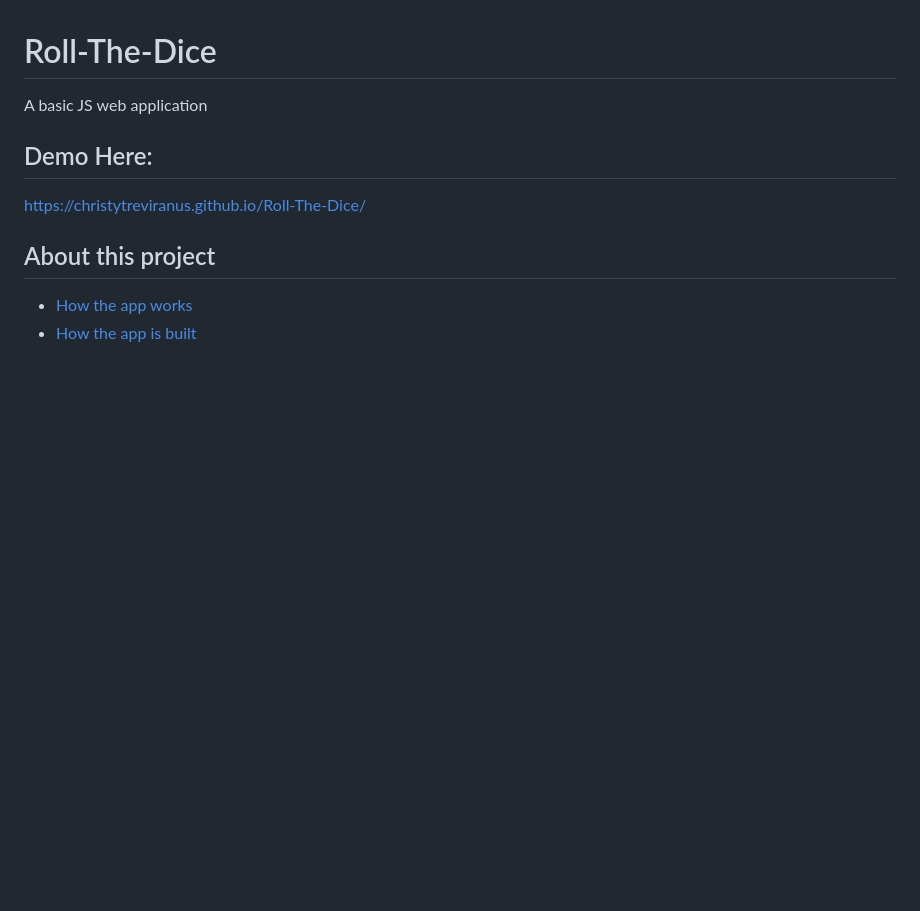
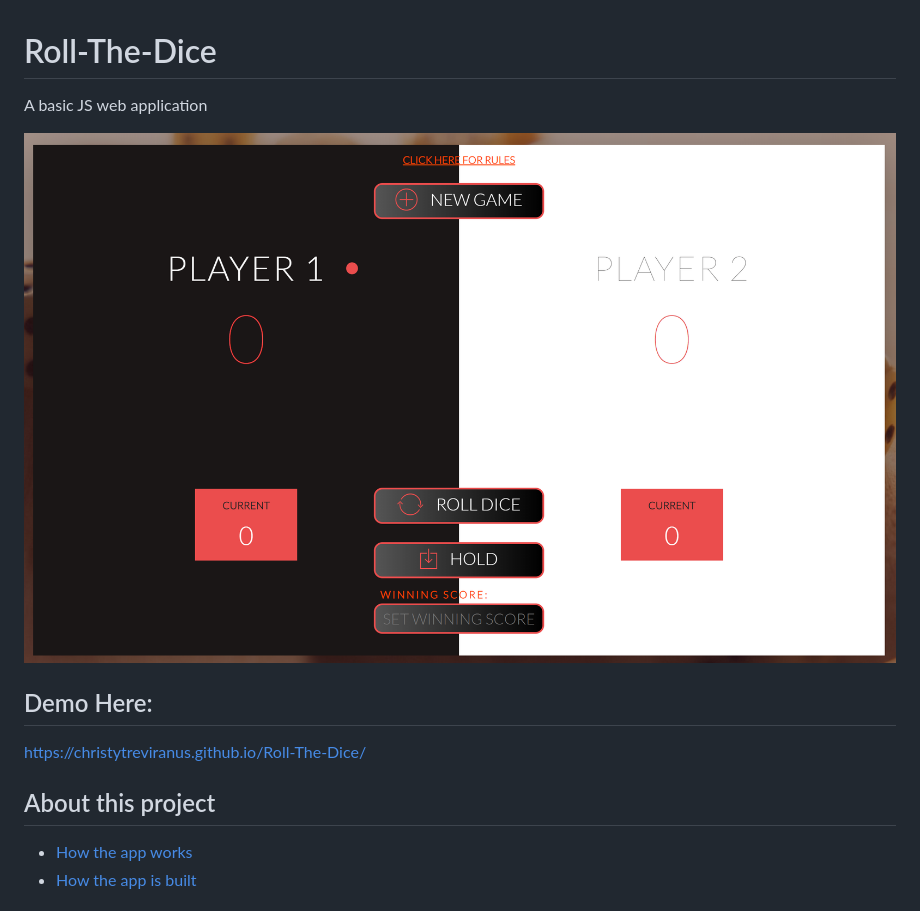
Before and after one commit to christytreviranus/Roll-The-Dice, a Markdown page: README.md, the part around the change. Drawn GitHub-style; pictures changed too: home-image.png (added); blank space fills up the shorter version.

Commit message:
Updated Readme file with game image

```diff
--- a/README.md
+++ b/README.md
@@ -1,7 +1,7 @@
 # Roll-The-Dice
 <p>A basic JS web application</p>
 
-
+![Roll The Dice landing page](https://github.com/christytreviranus/Roll-The-Dice/blob/master/home-image.png)
 
 ## Demo Here:
 https://christytreviranus.github.io/Roll-The-Dice/
```
